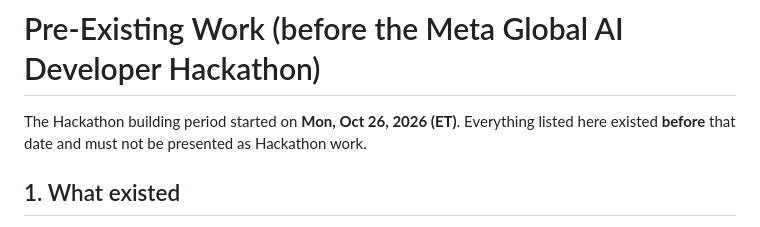
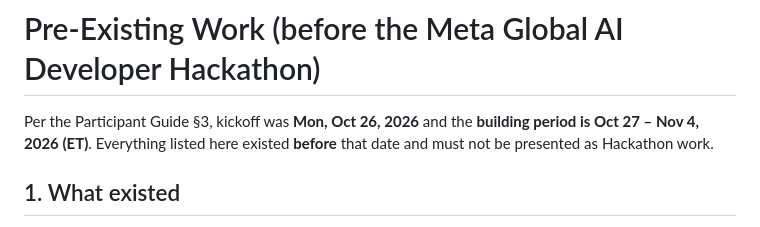
Before and after one commit to leilavi/firerisk-intelligence, a Markdown page: PRE_EXISTING_WORK.md, the part around the change. Drawn GitHub-style.

```diff
--- a/PRE_EXISTING_WORK.md
+++ b/PRE_EXISTING_WORK.md
@@ -1,6 +1,6 @@
 # Pre-Existing Work (before the Meta Global AI Developer Hackathon)
 
-The Hackathon building period started on **Mon, Oct 26, 2026 (ET)**. Everything listed here existed **before** that date and must not be presented as Hackathon work.
+Per the Participant Guide §3, kickoff was **Mon, Oct 26, 2026** and the **building period is Oct 27 – Nov 4, 2026 (ET)**. Everything listed here existed **before** that date and must not be presented as Hackathon work.
 
 ## 1. What existed
 
```
Also changed, not shown: HACKATHON_COMPLIANCE.md (+3 -3 lines).
